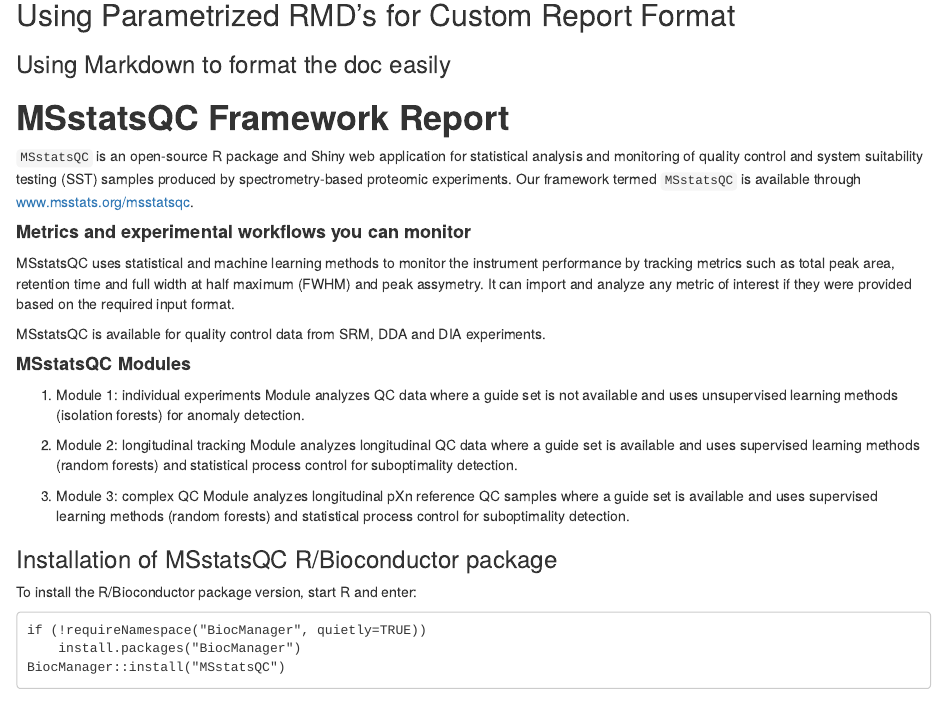
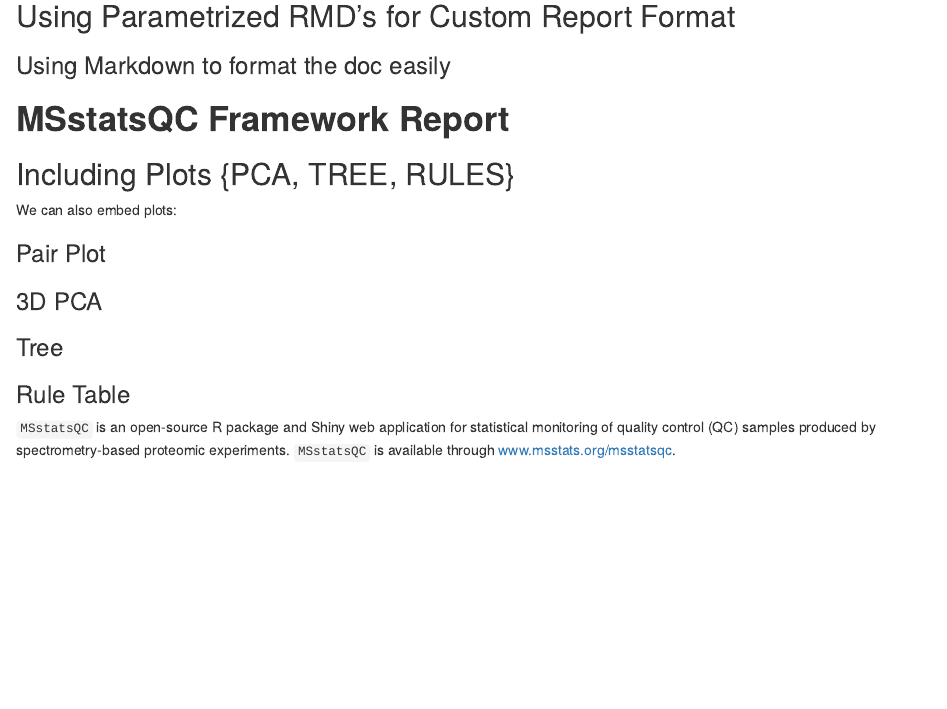
Before and after one commit to Akshay-A-Kulkarni/MSstatsQCgui_v2.0, an R Markdown document (report.Rmd): the page in a window 1100 px wide, from 120 px down before the commit and from 110 px down after it, so that both start at the same text. Rendered offline with R 4.5, knitr and Pandoc, with nearby package versions; the code chunks are not run, so their results and figures are left out; drawn as R Markdown's standard HTML page in place of the format the file asks for.

Commit message:
report edited

````diff
--- a/report.Rmd
+++ b/report.Rmd
@@ -26,43 +26,9 @@
 options(DT.options = list(autoWidth = TRUE, autoHeight = TRUE))
 ```
 
-
 ### Using Markdown to format the doc easily
 
 # **MSstatsQC Framework Report**
-
-
-
-<code>MSstatsQC</code> is an open-source R package and Shiny web application for statistical analysis and monitoring of quality control and system suitability testing (SST) samples produced by spectrometry-based proteomic experiments. Our framework termed <code>MSstatsQC</code> is available through <a href="www.msstats.org/msstatsqc">www.msstats.org/msstatsqc</a>.
-
-
-#### **Metrics and experimental workflows you can monitor**
-
-MSstatsQC uses statistical and machine learning methods to monitor the instrument performance by tracking metrics such as total peak area, retention time and full width at half maximum (FWHM) and peak assymetry. It can import and analyze any metric of interest if they were provided based on the required input format.
-
-MSstatsQC is available for quality control data from SRM, DDA and DIA experiments.
-
-
-#### **MSstatsQC Modules**
-
-1. Module 1: individual experiments
-   Module analyzes QC data where a guide set is not available and uses unsupervised learning methods (isolation forests) for anomaly detection.
-
-2. Module 2: longitudinal tracking
-   Module analyzes longitudinal QC data where a guide set is available and uses supervised learning methods (random forests) and statistical process control for suboptimality detection.
-
-3. Module 3: complex QC
-   Module analyzes longitudinal pXn reference QC samples where a guide set is available and uses supervised learning methods (random forests) and statistical process control for suboptimality detection.
-
-
-### Installation of MSstatsQC R/Bioconductor package
-
-To install the R/Bioconductor package version, start R and enter:
-```
-if (!requireNamespace("BiocManager", quietly=TRUE))
-    install.packages("BiocManager")
-BiocManager::install("MSstatsQC")
-```
 
 ## Including Plots {PCA, TREE, RULES}
 
@@ -98,3 +64,5 @@
   )
 
 ```
+
+<code>MSstatsQC</code> is an open-source R package and Shiny web application for statistical monitoring of quality control (QC) samples produced by spectrometry-based proteomic experiments. <code>MSstatsQC</code> is available through <a href="www.msstats.org/msstatsqc">www.msstats.org/msstatsqc</a>.
````
